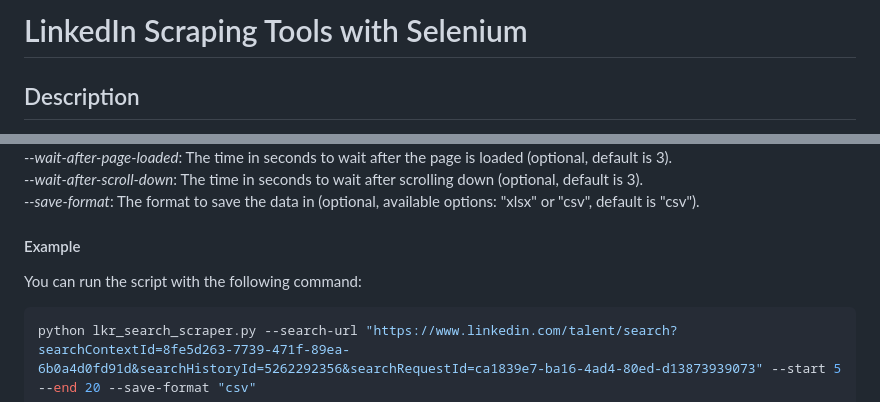
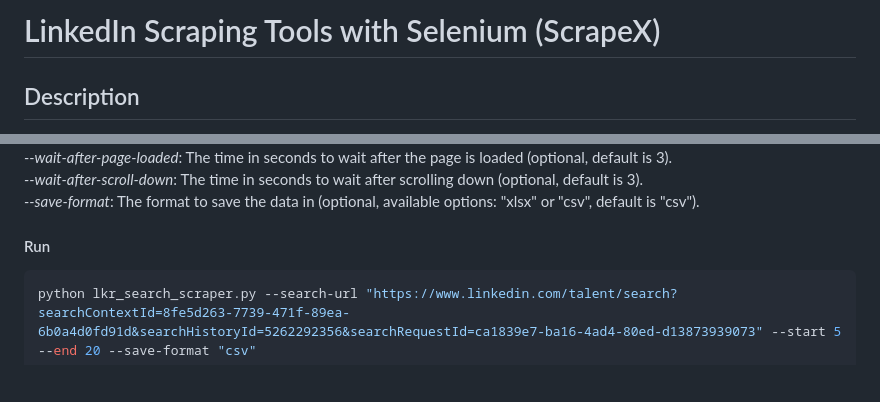
Before and after one commit to FardinHash/sx-sales-tsclient, a Markdown page: README.md, 2 parts joined by grey strips. Drawn GitHub-style; blank space fills up the shorter version.

````diff
--- a/README.md
+++ b/README.md
@@ -1,4 +1,4 @@
-# LinkedIn Scraping Tools with Selenium
+# LinkedIn Scraping Tools with Selenium (ScrapeX)
 ## Description
 This repository is composed of different utilities that can be useful to scrape LinkedIn data. The tools are written in Python and use the Selenium library to interact with the LinkedIn website. The tools are designed to be used with the Chrome web browser, but can be modified to work with other browsers.
 
@@ -47,8 +46,7 @@ Below are the options you can use:
 *--wait-after-scroll-down*: The time in seconds to wait after scrolling down (optional, default is 3).\
 *--save-format*: The format to save the data in (optional, available options: "xlsx" or "csv", default is "csv").
 
-#### Example
-You can run the script with the following command:
+#### Run
 ```bash
 python lkr_search_scraper.py --search-url "https://www.linkedin.com/talent/search?searchContextId=8fe5d263-7739-471f-89ea-6b0a4d0fd91d&searchHistoryId=5262292356&searchRequestId=ca1839e7-ba16-4ad4-80ed-d13873939073" --start 5 --end 20 --save-format "csv"
 ```
````
Also changed, not shown: other parts of README.md (+4 -13 lines).
